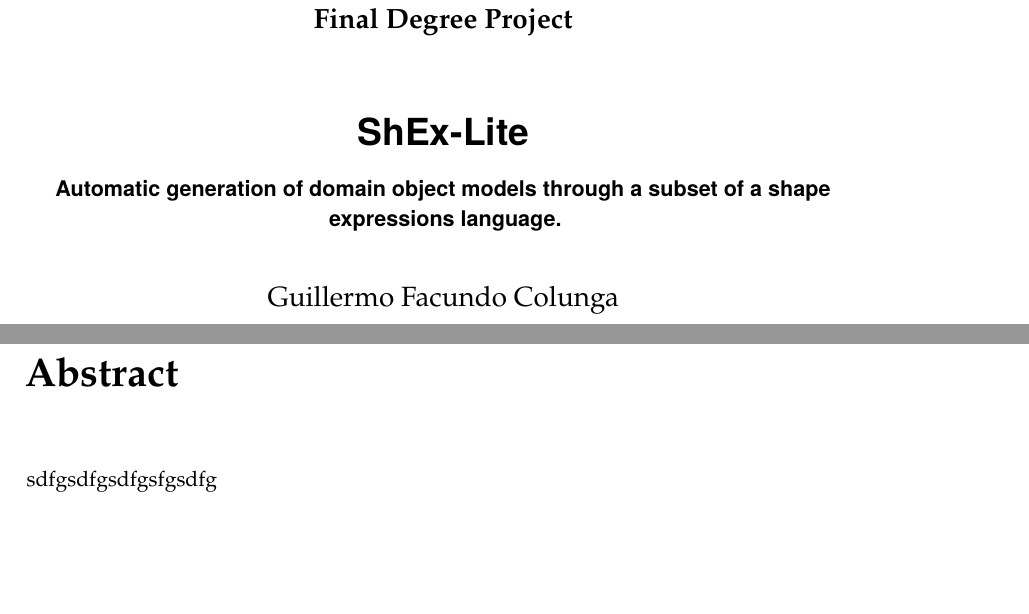
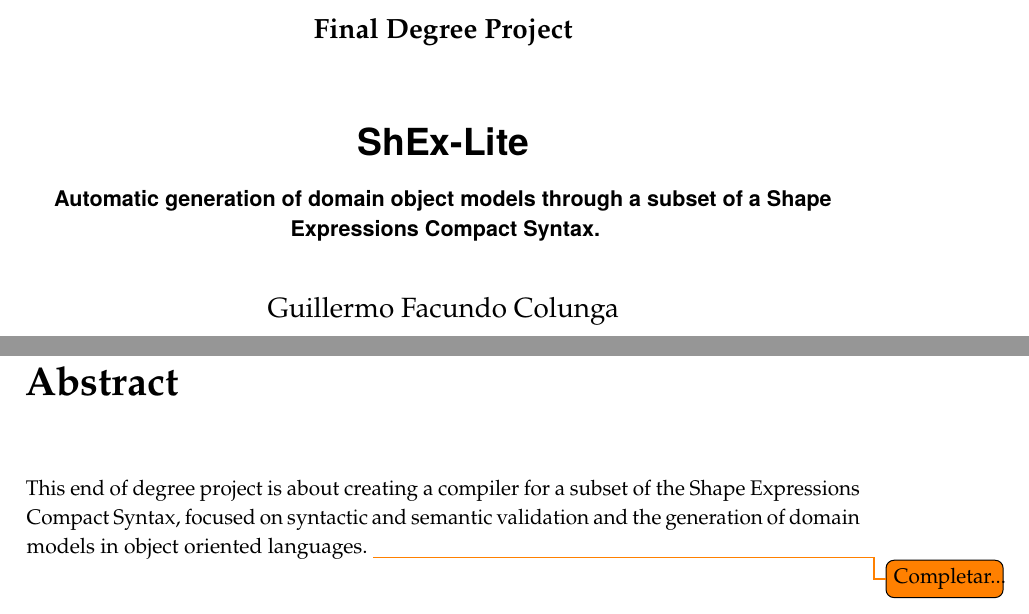
Before and after one commit to thewilly/shex-lite-book, a LaTeX thesis (main.tex, which reads chapters/abstract.tex): two parts of pages 1 and 7 of 34 before the commit and two parts of pages 2 and 6 of 33 after it, joined at a grey line, cut so that both start at the same text, the shorter picture padded with empty space. Compiled offline with pdfLaTeX.

Commit message:
202006042241

```diff
--- a/chapters/abstract.tex
+++ b/chapters/abstract.tex
@@ -1,4 +1,4 @@
 \chapter*{Abstract}
 \addcontentsline{toc}{chapter}{Abstract} % Add the preface to the table of contents as a chapter
 
-sdfgsdfgsdfgsfgsdfg
+This end of degree project is about creating a compiler for a subset of the Shape Expressions Compact Syntax, focused on syntactic and semantic validation and the generation of domain models in object oriented languages. \todo{Completar...}
--- a/main.tex
+++ b/main.tex
@@ -75,13 +75,13 @@
 \subject{Final Degree Project}
 
 \title[ShEx-Lite]{ShEx-Lite}
-\subtitle{Automatic generation of domain object models through a subset of a shape expressions language.}
+\subtitle{Automatic generation of domain object models through a subset of a Shape Expressions Compact Syntax.}
 
 \author[Guillermo Facundo Colunga]{Guillermo Facundo Colunga}
 
 \date{\today}
 
-\publishers{University of Oviedo}
+\publishers{School of Computer Science\\University of Oviedo}
 
 %----------------------------------------------------------------------------------------
 
```
Also changed, not shown: chapters/ch01/sec-04-structure.tex (+1 -1 lines), images/disertation-official-page.pdf (added), main.pdf, main.tex (12 more changed lines).
